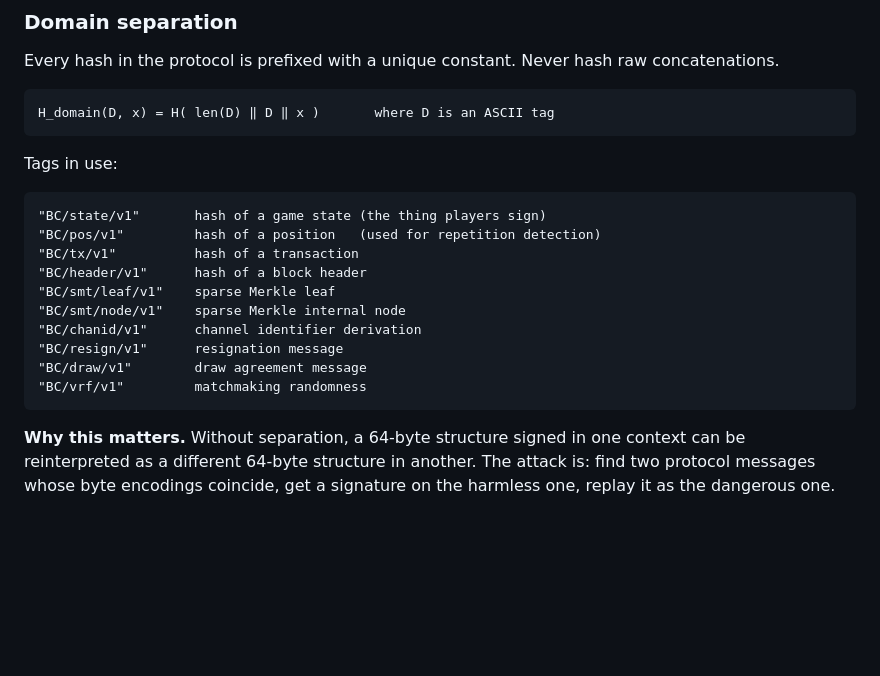
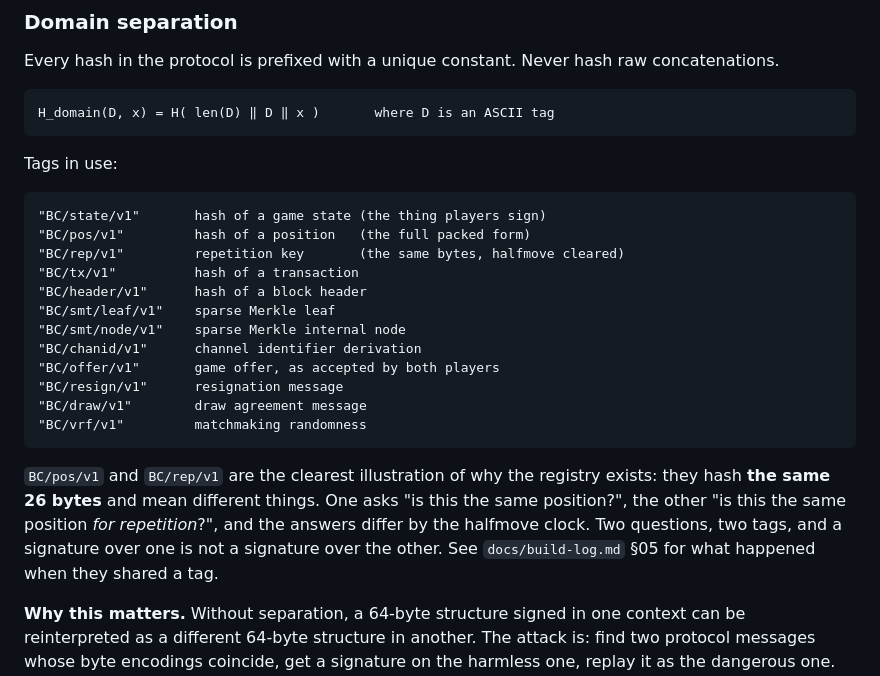
Before and after one commit to embt23/BlockChess, a Markdown page: spec/01-primitives.md, the part around the change. GitHub-like rendering; blank space fills up the shorter version.

````diff
--- a/spec/01-primitives.md
+++ b/spec/01-primitives.md
@@ -27,16 +27,25 @@ Tags in use:
 
 ```
 "BC/state/v1"       hash of a game state (the thing players sign)
-"BC/pos/v1"         hash of a position   (used for repetition detection)
+"BC/pos/v1"         hash of a position   (the full packed form)
+"BC/rep/v1"         repetition key       (the same bytes, halfmove cleared)
 "BC/tx/v1"          hash of a transaction
 "BC/header/v1"      hash of a block header
 "BC/smt/leaf/v1"    sparse Merkle leaf
 "BC/smt/node/v1"    sparse Merkle internal node
 "BC/chanid/v1"      channel identifier derivation
+"BC/offer/v1"       game offer, as accepted by both players
 "BC/resign/v1"      resignation message
 "BC/draw/v1"        draw agreement message
 "BC/vrf/v1"         matchmaking randomness
 ```
+
+`BC/pos/v1` and `BC/rep/v1` are the clearest illustration of why the registry
+exists: they hash **the same 26 bytes** and mean different things. One asks
+"is this the same position?", the other "is this the same position *for
+repetition*?", and the answers differ by the halfmove clock. Two questions,
+two tags, and a signature over one is not a signature over the other. See
+`docs/build-log.md` §05 for what happened when they shared a tag.
 
 **Why this matters.** Without separation, a 64-byte structure signed in one
 context can be reinterpreted as a different 64-byte structure in another. The
````
Also changed, not shown: docs/build-log.md (+78 -0 lines), spec/03-position.md (+27 -5 lines).
